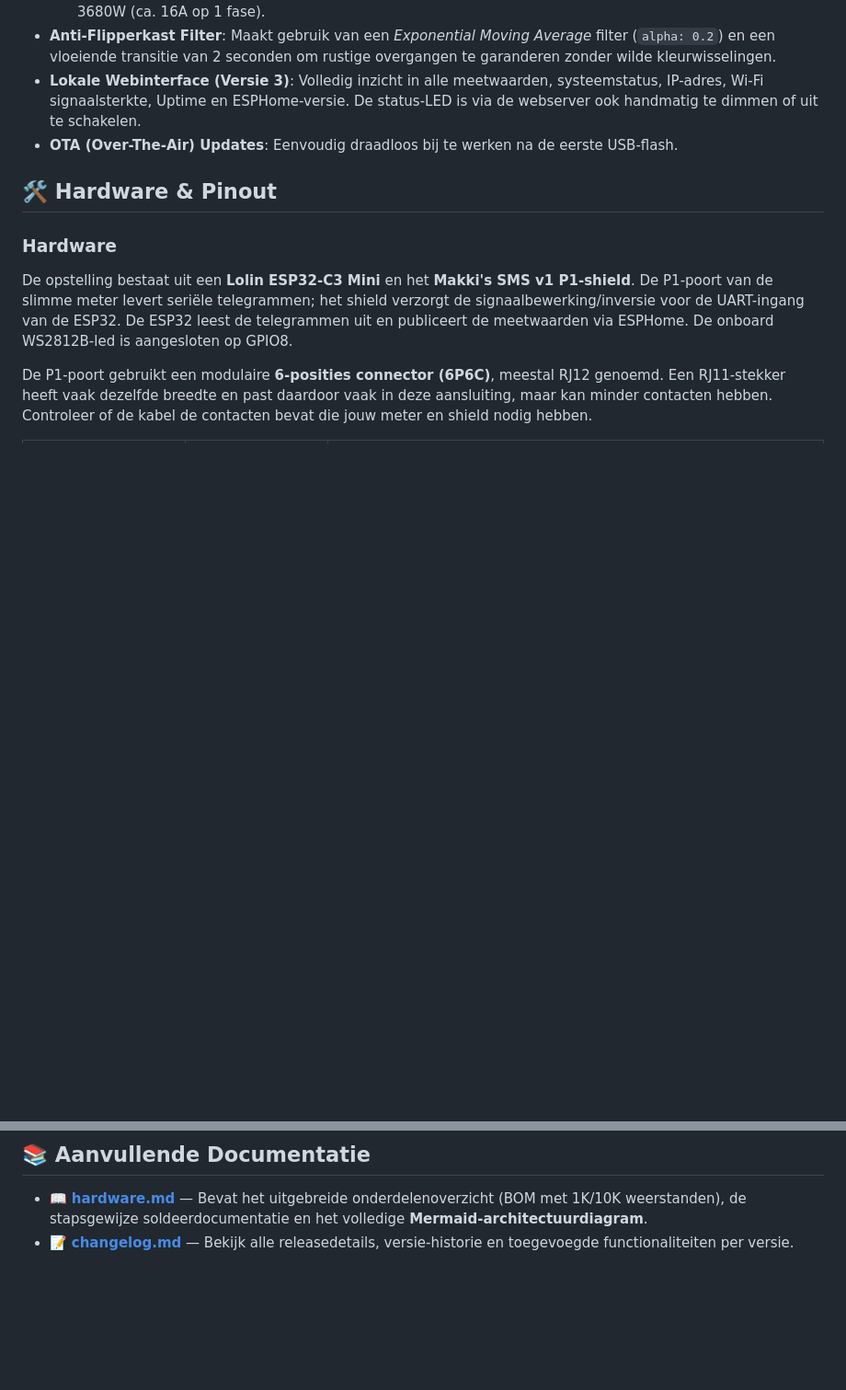
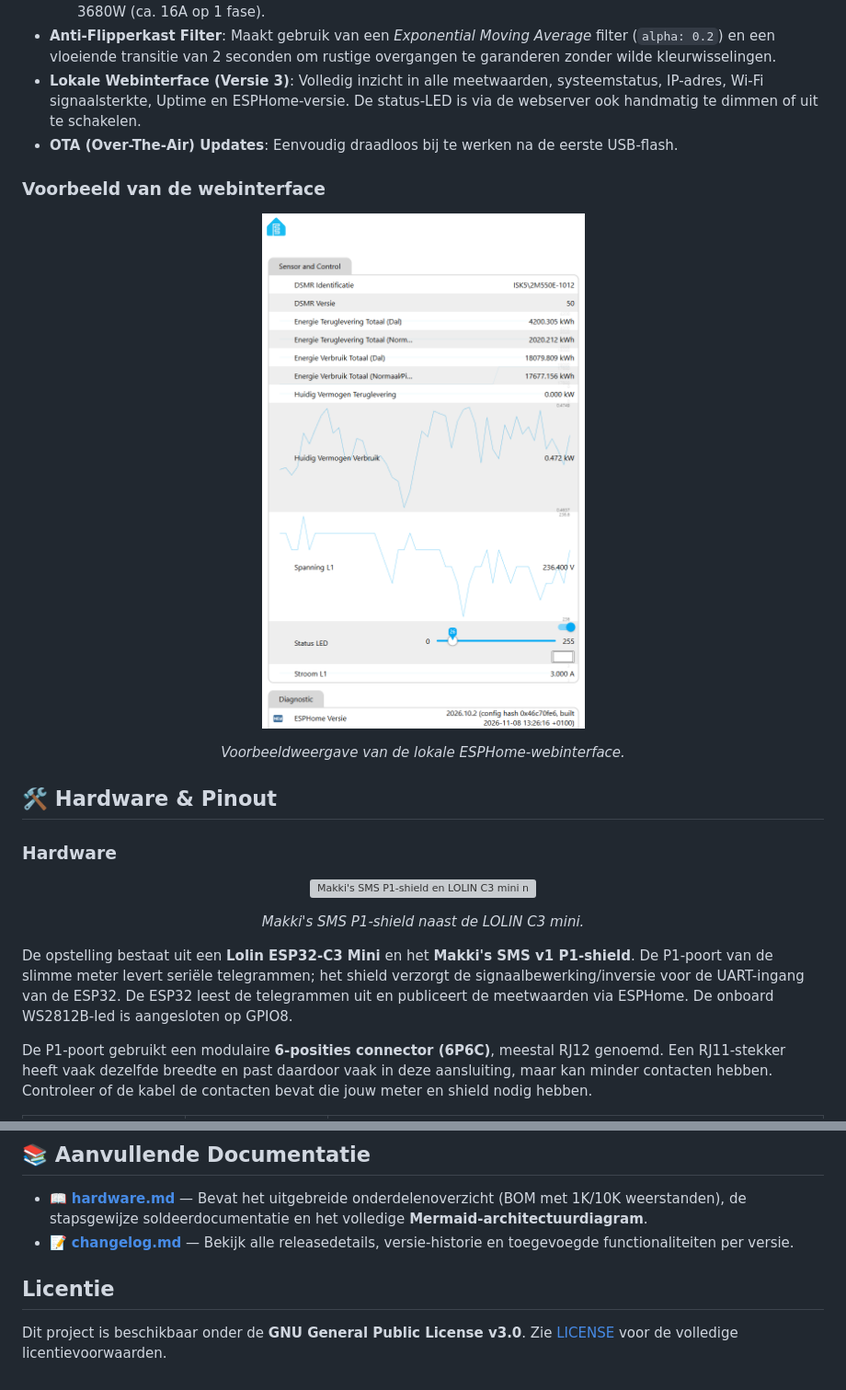
Before and after one commit to alco28/Makki-s-P1-meter-shield, a Markdown page: readme.md, 2 parts joined by grey strips. Shown at 92% size. GitHub-like rendering; pictures changed too: webinterface-crop.png (added); blank space fills up the shorter version; grey boxes are pictures that could not be loaded.

Commit message:
add licence and printscreens

```diff
--- a/readme.md
+++ b/readme.md
@@ -31,9 +32,21 @@ Alleen de C3 mini is met de huidige configuratie direct bedoeld. Stel voor een a
 * **Lokale Webinterface (Versie 3)**: Volledig inzicht in alle meetwaarden, systeemstatus, IP-adres, Wi-Fi signaalsterkte, Uptime en ESPHome-versie. De status-LED is via de webserver ook handmatig te dimmen of uit te schakelen.
 * **OTA (Over-The-Air) Updates**: Eenvoudig draadloos bij te werken na de eerste USB-flash.
 
+### Voorbeeld van de webinterface
+
+<p align="center">
+  <img src="webinterface-crop.png" alt="Voorbeeld van de ESPHome-webinterface met P1-meetwaarden en de status-led" width="560" style="max-width: 100%; height: auto;">
+</p>
+<p align="center"><em>Voorbeeldweergave van de lokale ESPHome-webinterface.</em></p>
+
 ## 🛠️ Hardware & Pinout
 
 ### Hardware
+
+<p align="center">
+  <img src="pcb-lolinc3.png" alt="Makki's SMS P1-shield en LOLIN C3 mini naast elkaar" width="560" style="max-width: 100%; height: auto;">
+</p>
+<p align="center"><em>Makki's SMS P1-shield naast de LOLIN C3 mini.</em></p>
 
 De opstelling bestaat uit een **Lolin ESP32-C3 Mini** en het **Makki's SMS v1 P1-shield**. De P1-poort van de slimme meter levert seriële telegrammen; het shield verzorgt de signaalbewerking/inversie voor de UART-ingang van de ESP32. De ESP32 leest de telegrammen uit en publiceert de meetwaarden via ESPHome. De onboard WS2812B-led is aangesloten op GPIO8.
 
@@ -79,3 +92,7 @@ De onboard WS2812B RGB-LED op GPIO8 geeft direct visuele feedback:
 
 * 📖 [**hardware.md**](hardware.md) — Bevat het uitgebreide onderdelenoverzicht (BOM met 1K/10K weerstanden), de stapsgewijze soldeerdocumentatie en het volledige **Mermaid-architectuurdiagram**.
 * 📝 [**changelog.md**](changelog.md) — Bekijk alle releasedetails, versie-historie en toegevoegde functionaliteiten per versie.
+
+## Licentie
+
+Dit project is beschikbaar onder de **GNU General Public License v3.0**. Zie [LICENSE](LICENSE) voor de volledige licentievoorwaarden.
```
Also changed, not shown: other parts of readme.md (+1 -0 lines), webinterface.png (added), 2 other files.
